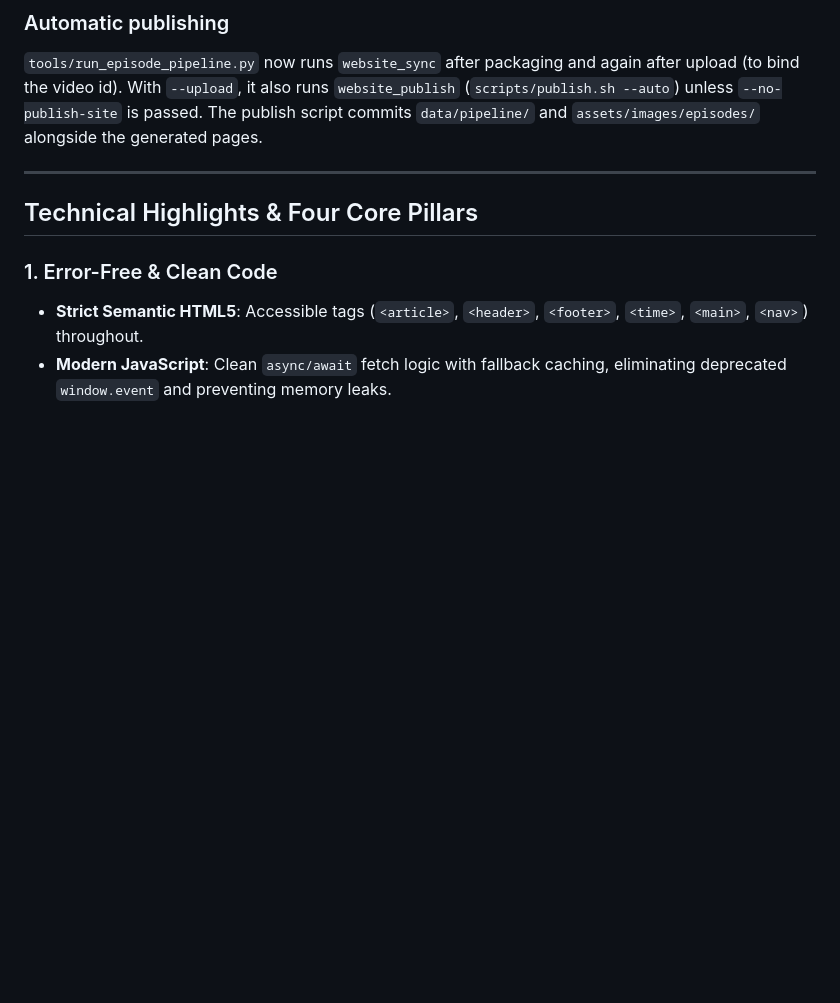
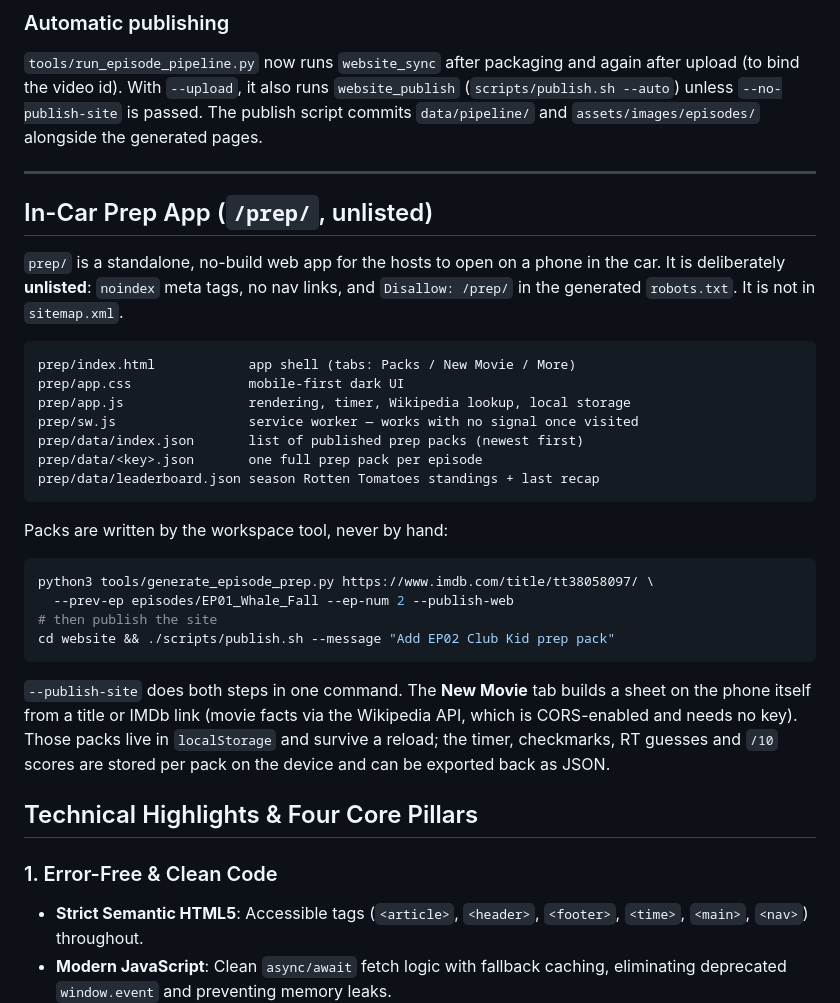
Before and after one commit to straughber/carpool-critics, a Markdown page: README.md, the part around the change. Drawn GitHub-style; blank space fills up the shorter version.

Commit message:
Document the unlisted in-car prep app

````diff
--- a/README.md
+++ b/README.md
@@ -131,6 +131,38 @@ passed. The publish script commits `data/pipeline/` and
 `assets/images/episodes/` alongside the generated pages.
 
 ---
+
+## In-Car Prep App (`/prep/`, unlisted)
+
+`prep/` is a standalone, no-build web app for the hosts to open on a phone in the
+car. It is deliberately **unlisted**: `noindex` meta tags, no nav links, and
+`Disallow: /prep/` in the generated `robots.txt`. It is not in `sitemap.xml`.
+
+```text
+prep/index.html            app shell (tabs: Packs / New Movie / More)
+prep/app.css               mobile-first dark UI
+prep/app.js                rendering, timer, Wikipedia lookup, local storage
+prep/sw.js                 service worker — works with no signal once visited
+prep/data/index.json       list of published prep packs (newest first)
+prep/data/<key>.json       one full prep pack per episode
+prep/data/leaderboard.json season Rotten Tomatoes standings + last recap
+```
+
+Packs are written by the workspace tool, never by hand:
+
+```bash
+python3 tools/generate_episode_prep.py https://www.imdb.com/title/tt38058097/ \
+  --prev-ep episodes/EP01_Whale_Fall --ep-num 2 --publish-web
+# then publish the site
+cd website && ./scripts/publish.sh --message "Add EP02 Club Kid prep pack"
+```
+
+`--publish-site` does both steps in one command. The **New Movie** tab builds a
+sheet on the phone itself from a title or IMDb link (movie facts via the
+Wikipedia API, which is CORS-enabled and needs no key). Those packs live in
+`localStorage` and survive a reload; the timer, checkmarks, RT guesses and `/10`
+scores are stored per pack on the device and can be exported back as JSON.
+
 
 ## Technical Highlights & Four Core Pillars
 
````
